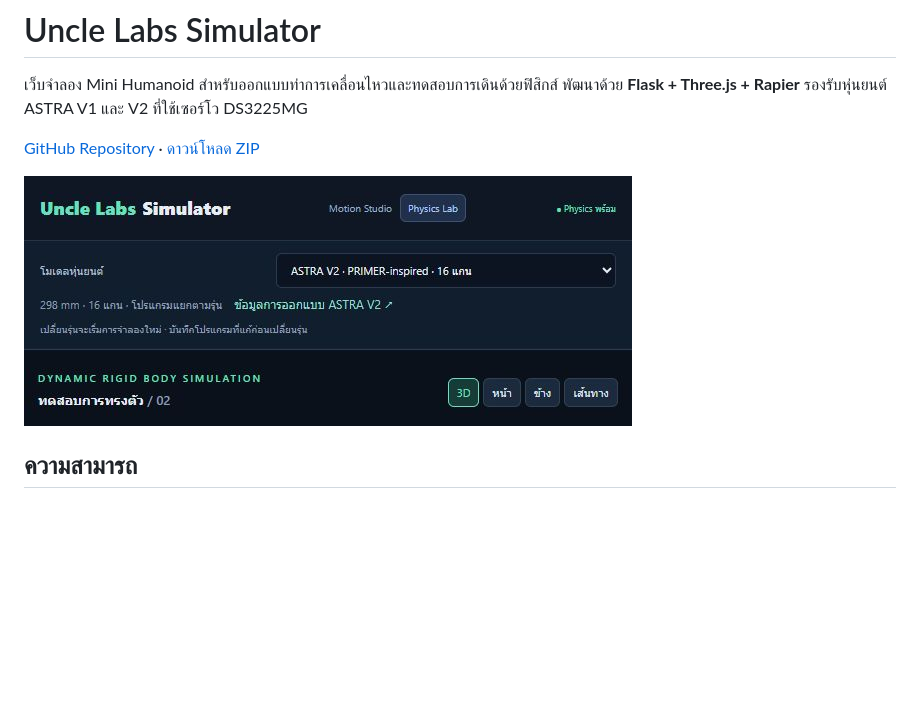
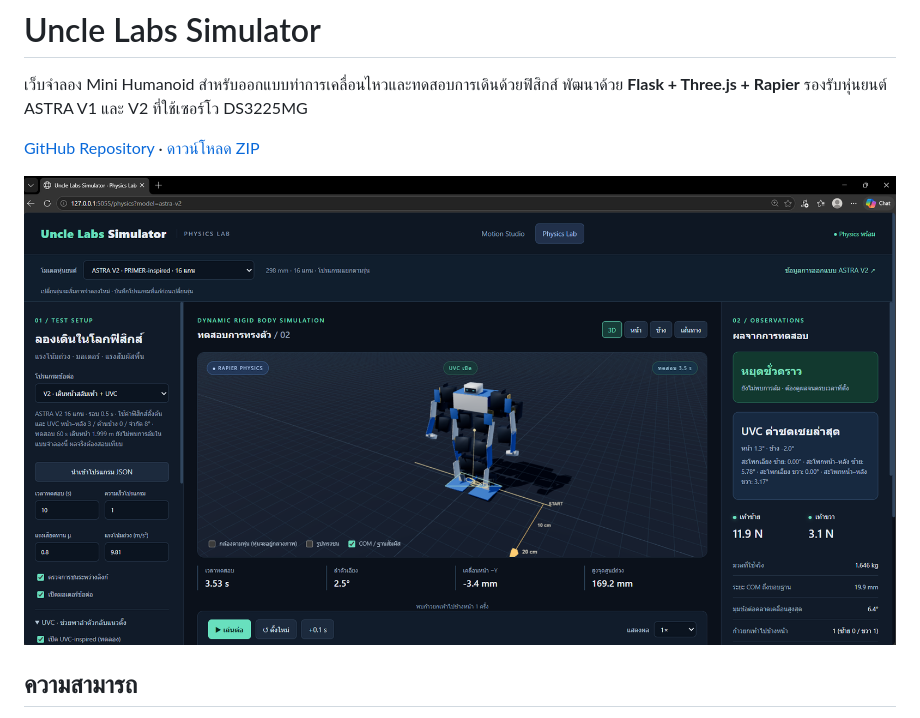
Before and after one commit to UncleLabsBlacksmith/Mini-Humanoid-Simulator, a Markdown page: README.md, the part around the change. Drawn GitHub-style; pictures changed too: Astra-Mini-Physics.png (added); blank space fills up the shorter version.

Commit message:
Use Astra Mini Physics as the main README screenshot

```diff
--- a/README.md
+++ b/README.md
@@ -4,7 +4,7 @@
 
 [GitHub Repository](https://github.com/UncleLabsBlacksmith/Mini-Humanoid-Simulator) · [ดาวน์โหลด ZIP](https://github.com/UncleLabsBlacksmith/Mini-Humanoid-Simulator/archive/refs/heads/main.zip)
 
-![Uncle Labs Simulator](uncle-labs-name-preview.png)
+![Uncle Labs Simulator — Physics Lab](Astra-Mini-Physics.png)
 
 ## ความสามารถ
 
```
